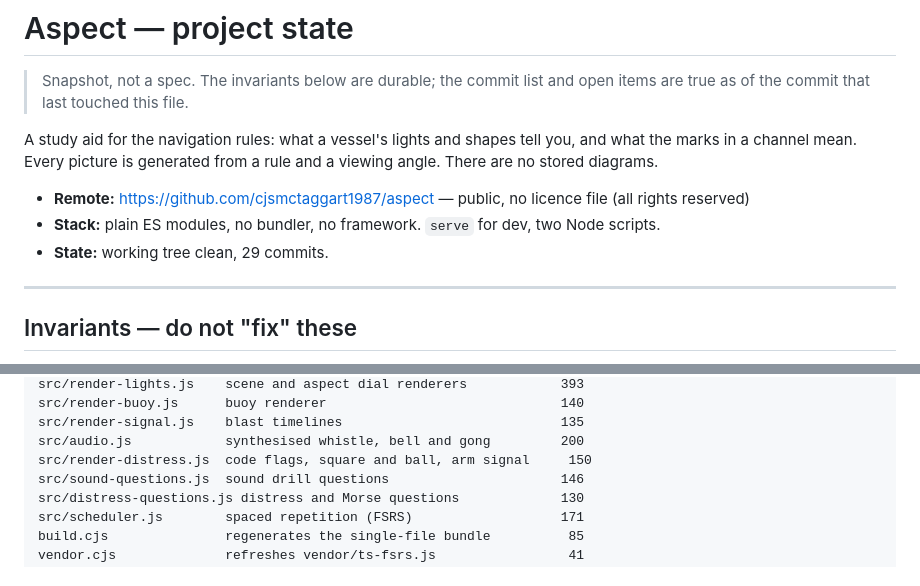
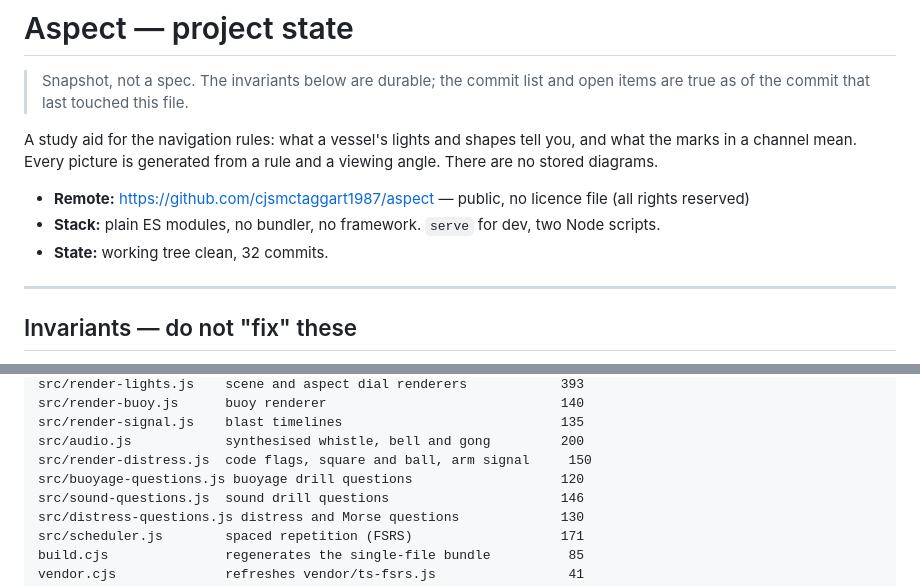
Before and after one commit to cjsmctaggart1987/aspect, a Markdown page: docs/STATE.md, 2 parts joined by grey strips. Rendered like a GitHub page.

```diff
--- a/docs/STATE.md
+++ b/docs/STATE.md
@@ -9,7 +9,7 @@ viewing angle. There are no stored diagrams.
 
 - **Remote:** https://github.com/cjsmctaggart1987/aspect — public, no licence file (all rights reserved)
 - **Stack:** plain ES modules, no bundler, no framework. `serve` for dev, two Node scripts.
-- **State:** working tree clean, 29 commits.
+- **State:** working tree clean, 32 commits.
 
 ---
 
@@ -67,6 +67,7 @@ src/render-buoy.js      buoy renderer                              140
 src/render-signal.js    blast timelines                            135
 src/audio.js            synthesised whistle, bell and gong         200
 src/render-distress.js  code flags, square and ball, arm signal     150
+src/buoyage-questions.js buoyage drill questions                   120
 src/sound-questions.js  sound drill questions                      146
 src/distress-questions.js distress and Morse questions             130
 src/scheduler.js        spaced repetition (FSRS)                   171
```
Also changed, not shown: other parts of docs/STATE.md (+19 -5 lines).
